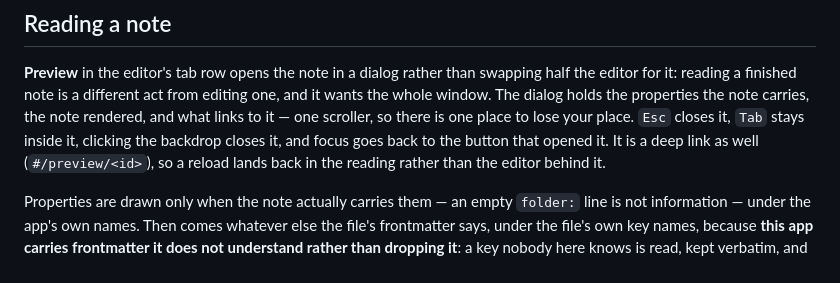
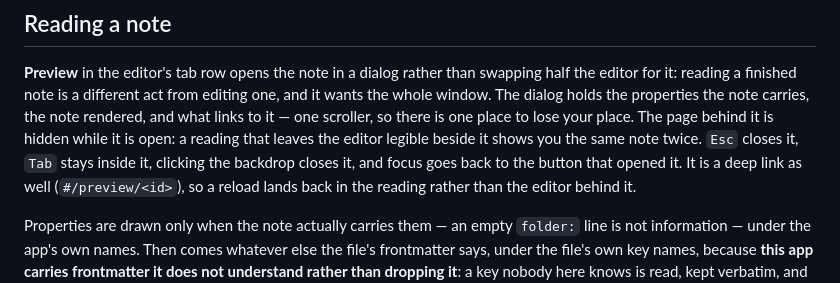
Before and after one commit to mechanaima/nookboard-n-more, a Markdown page: README.md, the part around the change. Rendered like a GitHub page.

Commit message:
README: say why the backdrop is opaque

```diff
--- a/README.md
+++ b/README.md
@@ -49,7 +49,8 @@ Deep links (shareable, and they survive reload):
 half the editor for it: reading a finished note is a different act from editing one,
 and it wants the whole window. The dialog holds the properties the note carries, the
 note rendered, and what links to it — one scroller, so there is one place to lose your
-place. `Esc` closes it, `Tab` stays inside it, clicking the backdrop closes it, and
+place. The page behind it is hidden while it is open: a reading that leaves the editor
+legible beside it shows you the same note twice. `Esc` closes it, `Tab` stays inside it, clicking the backdrop closes it, and
 focus goes back to the button that opened it. It is a deep link as well
 (`#/preview/<id>`), so a reload lands back in the reading rather than the editor
 behind it.
```
